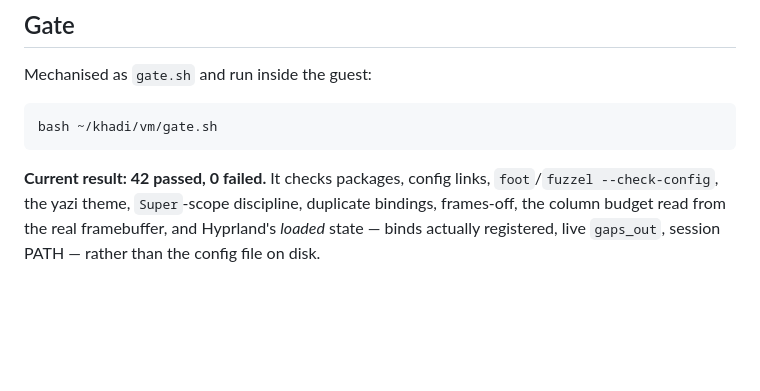
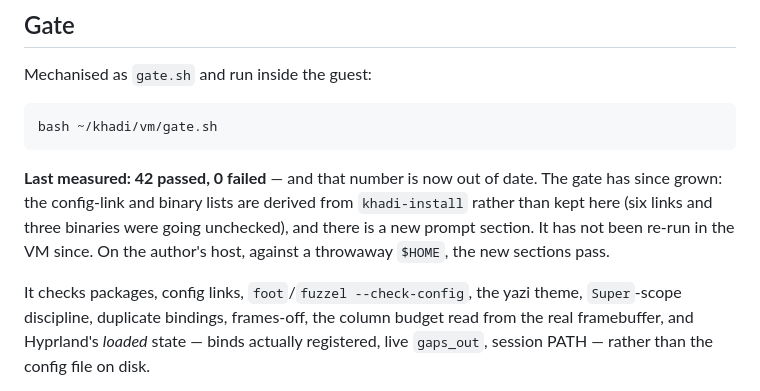
Before and after one commit to jhayonline/khadi-linux, a Markdown page: vm/README.md, the part around the change. Rendered like a GitHub page; blank space fills up the shorter version.

````diff
--- a/vm/README.md
+++ b/vm/README.md
@@ -75,7 +75,14 @@ Mechanised as `gate.sh` and run inside the guest:
 bash ~/khadi/vm/gate.sh
 ```
 
-**Current result: 42 passed, 0 failed.** It checks packages, config links,
+**Last measured: 42 passed, 0 failed** — and that number is now out of date.
+The gate has since grown: the config-link and binary lists are derived from
+`khadi-install` rather than kept here (six links and three binaries were going
+unchecked), and there is a new prompt section. It has not been re-run in the
+VM since. On the author's host, against a throwaway `$HOME`, the new sections
+pass.
+
+It checks packages, config links,
 `foot`/`fuzzel --check-config`, the yazi theme, `Super`-scope discipline,
 duplicate bindings, frames-off, the column budget read from the real
 framebuffer, and Hyprland's *loaded* state — binds actually registered, live
````
Also changed, not shown: PLAN.md (+6 -0 lines), README.md (+6 -5 lines).
